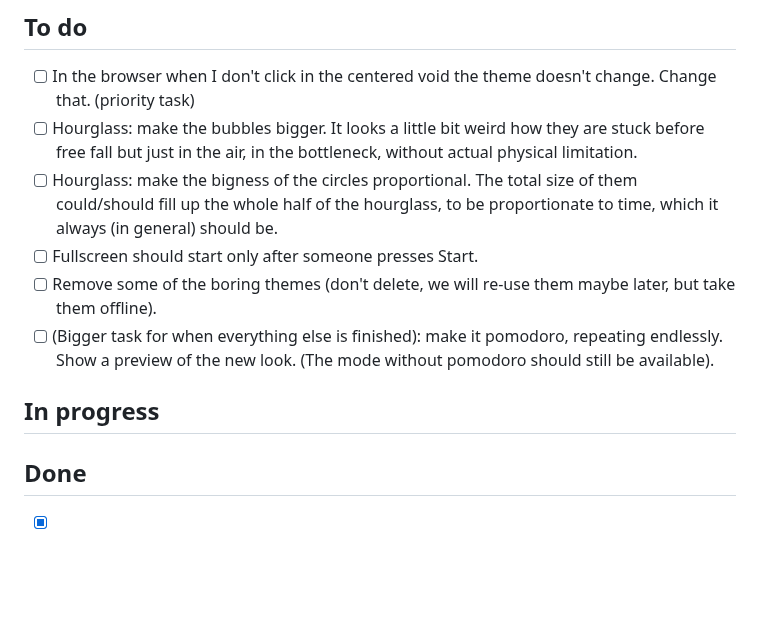
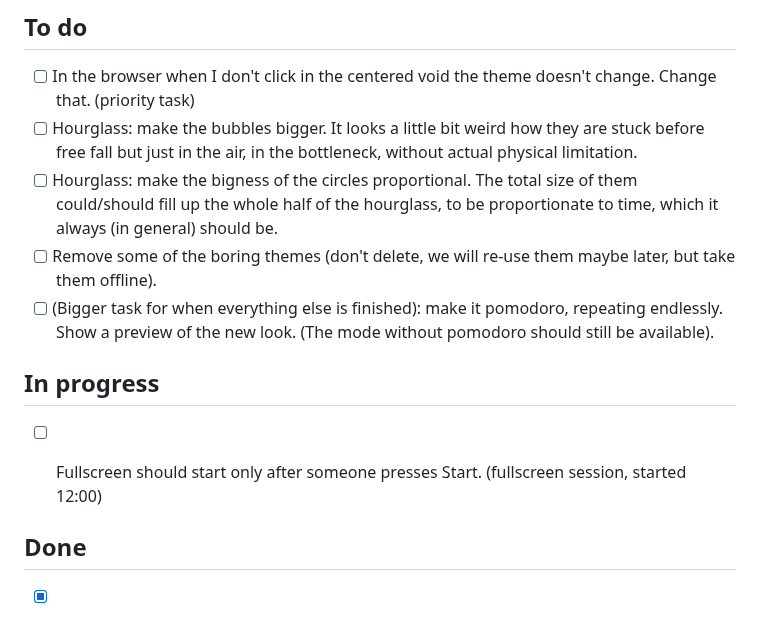
Before and after one commit to SinaLaura/countdown, a Markdown page: NEXT.md, the part around the change. GitHub-like rendering; blank space fills up the shorter version.

Commit message:
NEXT.md: claim fullscreen only after Start
Co-Authored-By: Claude Sonnet 5.5 <noreply@anthropic.com>

```diff
--- a/NEXT.md
+++ b/NEXT.md
@@ -9,11 +9,12 @@ Claude picks up the top open item whenever it is free, moves it to **In progress
 - [ ] In the browser when I don't click in the centered void the theme doesn't change. Change that. (priority task)
 - [ ] Hourglass: make the bubbles bigger. It looks a little bit weird how they are stuck before free fall but just in the air, in the bottleneck, without actual physical limitation.
 - [ ] Hourglass: make the bigness of the circles proportional. The total size of them could/should fill up the whole half of the hourglass, to be proportionate to time, which it always (in general) should be.
-- [ ] Fullscreen should start only after someone presses Start.
 - [ ] Remove some of the boring themes (don't delete, we will re-use them maybe later, but take them offline).
 - [ ] (Bigger task for when everything else is finished): make it pomodoro, repeating endlessly. Show a preview of the new look. (The mode without pomodoro should still be available).
 
 ## In progress
+
+- [ ] Fullscreen should start only after someone presses Start. (fullscreen session, started 12:00)
 
 
 ## Done
```
